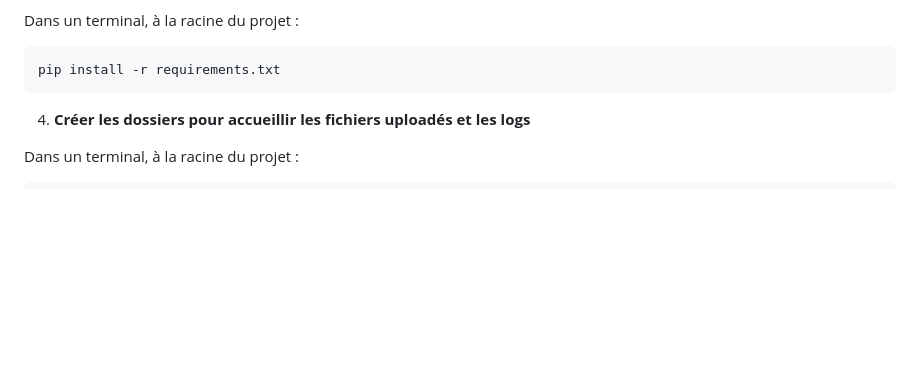
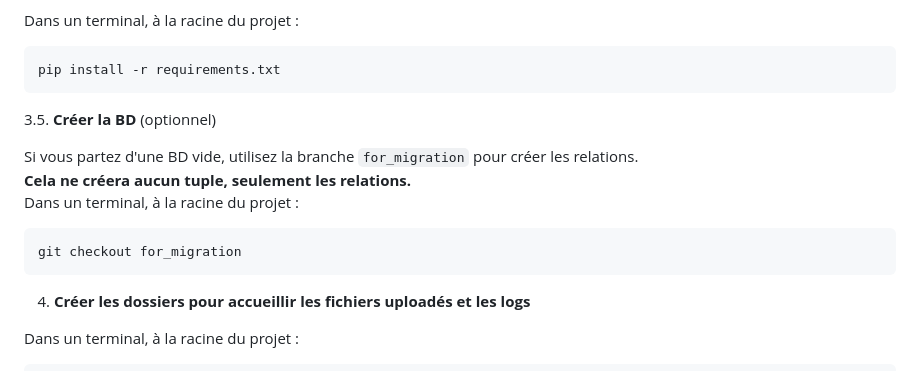
Before and after one commit to ALVARES-Titouan-2326003b/Benjamin-Intranet, a Markdown page: README.md, the part around the change. Rendered like a GitHub page; blank space fills up the shorter version.

Commit message:
ajout de la partie "Créer la BD" dans le README

````diff
--- a/README.md
+++ b/README.md
@@ -126,6 +126,16 @@ Dans un terminal, à la racine du projet :
 
 ```bash
 pip install -r requirements.txt
+```
+
+3.5. **Créer la BD** (optionnel)
+
+Si vous partez d'une BD vide, utilisez la branche `for_migration` pour créer les relations.
+**Cela ne créera aucun tuple, seulement les relations.**
+Dans un terminal, à la racine du projet :
+
+```bash
+git checkout for_migration
 ```
 
 4. **Créer les dossiers pour accueillir les fichiers uploadés et les logs**
````
